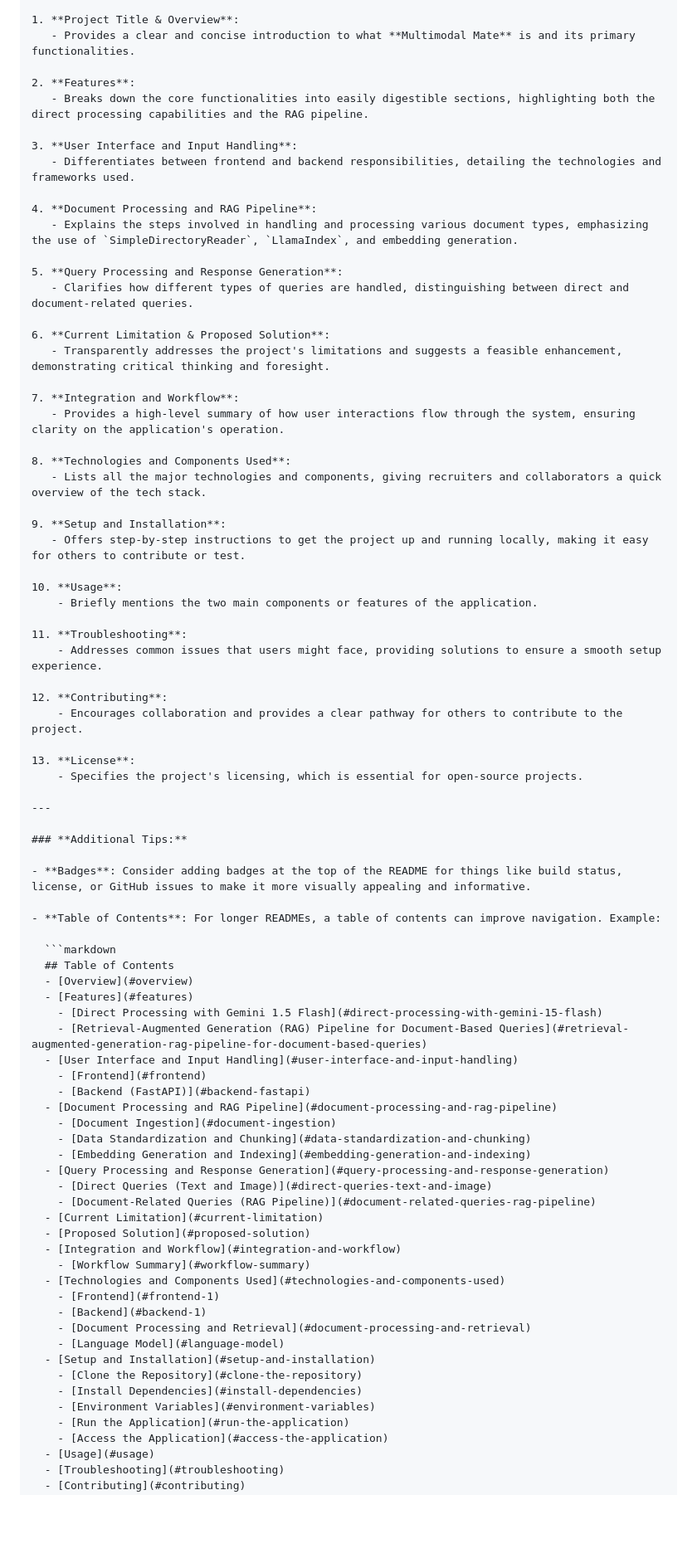
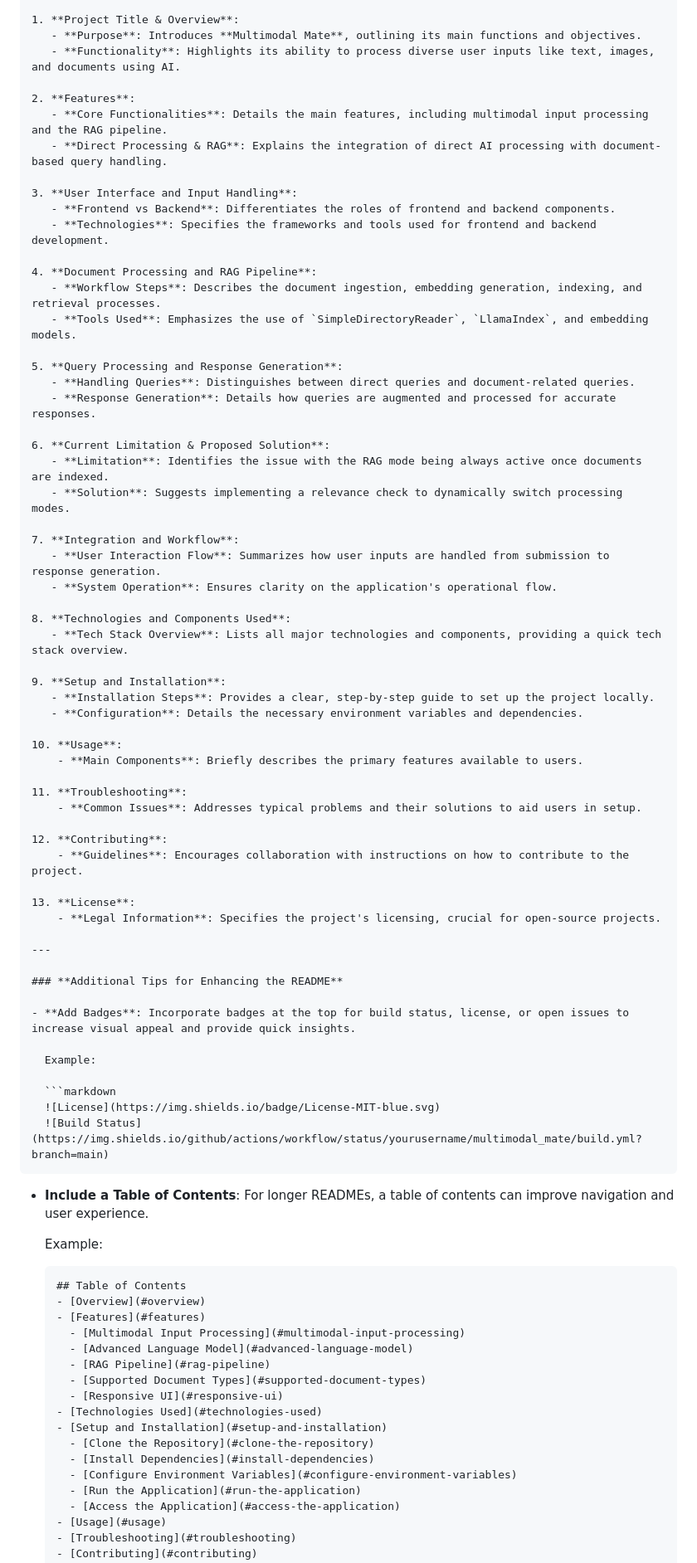
Before and after one commit to zeroinfinity03/Multimodal_mate, a Markdown page: README.md, the part around the change printed below. Shown: that part at 83% size. Rendered like a GitHub page; blank space fills up the shorter version.

````diff
--- a/README.md
+++ b/README.md
@@ -84,80 +95,82 @@ This project is licensed under the [MIT License](LICENSE).
 
 1. **Project Title & Overview**:
-   - Provides a clear and concise introduction to what **Multimodal Mate** is and its primary functionalities.
+   - **Purpose**: Introduces **Multimodal Mate**, outlining its main functions and objectives.
+   - **Functionality**: Highlights its ability to process diverse user inputs like text, images, and documents using AI.
 
 2. **Features**:
-   - Breaks down the core functionalities into easily digestible sections, highlighting both the direct processing capabilities and the RAG pipeline.
+   - **Core Functionalities**: Details the main features, including multimodal input processing and the RAG pipeline.
+   - **Direct Processing & RAG**: Explains the integration of direct AI processing with document-based query handling.
 
 3. **User Interface and Input Handling**:
-   - Differentiates between frontend and backend responsibilities, detailing the technologies and frameworks used.
+   - **Frontend vs Backend**: Differentiates the roles of frontend and backend components.
+   - **Technologies**: Specifies the frameworks and tools used for frontend and backend development.
 
 4. **Document Processing and RAG Pipeline**:
-   - Explains the steps involved in handling and processing various document types, emphasizing the use of `SimpleDirectoryReader`, `LlamaIndex`, and embedding generation.
+   - **Workflow Steps**: Describes the document ingestion, embedding generation, indexing, and retrieval processes.
+   - **Tools Used**: Emphasizes the use of `SimpleDirectoryReader`, `LlamaIndex`, and embedding models.
 
 5. **Query Processing and Response Generation**:
-   - Clarifies how different types of queries are handled, distinguishing between direct and document-related queries.
+   - **Handling Queries**: Distinguishes between direct queries and document-related queries.
+   - **Response Generation**: Details how queries are augmented and processed for accurate responses.
 
 6. **Current Limitation & Proposed Solution**:
-   - Transparently addresses the project's limitations and suggests a feasible enhancement, demonstrating critical thinking and foresight.
+   - **Limitation**: Identifies the issue with the RAG mode being always active once documents are indexed.
+   - **Solution**: Suggests implementing a relevance check to dynamically switch processing modes.
 
 7. **Integration and Workflow**:
-   - Provides a high-level summary of how user interactions flow through the system, ensuring clarity on the application's operation.
+   - **User Interaction Flow**: Summarizes how user inputs are handled from submission to response generation.
+   - **System Operation**: Ensures clarity on the application's operational flow.
 
 8. **Technologies and Components Used**:
-   - Lists all the major technologies and components, giving recruiters and collaborators a quick overview of the tech stack.
+   - **Tech Stack Overview**: Lists all major technologies and components, providing a quick tech stack overview.
 
 9. **Setup and Installation**:
-   - Offers step-by-step instructions to get the project up and running locally, making it easy for others to contribute or test.
+   - **Installation Steps**: Provides a clear, step-by-step guide to set up the project locally.
+   - **Configuration**: Details the necessary environment variables and dependencies.
 
 10. **Usage**:
-    - Briefly mentions the two main components or features of the application.
+    - **Main Components**: Briefly describes the primary features available to users.
 
 11. **Troubleshooting**:
-    - Addresses common issues that users might face, providing solutions to ensure a smooth setup experience.
+    - **Common Issues**: Addresses typical problems and their solutions to aid users in setup.
 
 12. **Contributing**:
-    - Encourages collaboration and provides a clear pathway for others to contribute to the project.
+    - **Guidelines**: Encourages collaboration with instructions on how to contribute to the project.
 
 13. **License**:
-    - Specifies the project's licensing, which is essential for open-source projects.
+    - **Legal Information**: Specifies the project's licensing, crucial for open-source projects.
 
 ---
 
-### **Additional Tips:**
+### **Additional Tips for Enhancing the README**
 
-- **Badges**: Consider adding badges at the top of the README for things like build status, license, or GitHub issues to make it more visually appealing and informative.
+- **Add Badges**: Incorporate badges at the top for build status, license, or open issues to increase visual appeal and provide quick insights.
 
-- **Table of Contents**: For longer READMEs, a table of contents can improve navigation. Example:
+  Example:
+
+  ```markdown
+  ![License](https://img.shields.io/badge/License-MIT-blue.svg)
+  ![Build Status](https://img.shields.io/github/actions/workflow/status/yourusername/multimodal_mate/build.yml?branch=main)
+  ```
+
+- **Include a Table of Contents**: For longer READMEs, a table of contents can improve navigation and user experience.
+
+  Example:
 
   ```markdown
   ## Table of Contents
   - [Overview](#overview)
   - [Features](#features)
-    - [Direct Processing with Gemini 1.5 Flash](#direct-processing-with-gemini-15-flash)
-    - [Retrieval-Augmented Generation (RAG) Pipeline for Document-Based Queries](#retrieval-augmented-generation-rag-pipeline-for-document-based-queries)
-  - [User Interface and Input Handling](#user-interface-and-input-handling)
-    - [Frontend](#frontend)
-    - [Backend (FastAPI)](#backend-fastapi)
-  - [Document Processing and RAG Pipeline](#document-processing-and-rag-pipeline)
-    - [Document Ingestion](#document-ingestion)
-    - [Data Standardization and Chunking](#data-standardization-and-chunking)
-    - [Embedding Generation and Indexing](#embedding-generation-and-indexing)
-  - [Query Processing and Response Generation](#query-processing-and-response-generation)
-    - [Direct Queries (Text and Image)](#direct-queries-text-and-image)
-    - [Document-Related Queries (RAG Pipeline)](#document-related-queries-rag-pipeline)
-  - [Current Limitation](#current-limitation)
-  - [Proposed Solution](#proposed-solution)
-  - [Integration and Workflow](#integration-and-workflow)
-    - [Workflow Summary](#workflow-summary)
-  - [Technologies and Components Used](#technologies-and-components-used)
-    - [Frontend](#frontend-1)
-    - [Backend](#backend-1)
-    - [Document Processing and Retrieval](#document-processing-and-retrieval)
-    - [Language Model](#language-model)
+    - [Multimodal Input Processing](#multimodal-input-processing)
+    - [Advanced Language Model](#advanced-language-model)
+    - [RAG Pipeline](#rag-pipeline)
+    - [Supported Document Types](#supported-document-types)
+    - [Responsive UI](#responsive-ui)
+  - [Technologies Used](#technologies-used)
   - [Setup and Installation](#setup-and-installation)
     - [Clone the Repository](#clone-the-repository)
     - [Install Dependencies](#install-dependencies)
-    - [Environment Variables](#environment-variables)
+    - [Configure Environment Variables](#configure-environment-variables)
     - [Run the Application](#run-the-application)
     - [Access the Application](#access-the-application)
   - [Usage](#usage)
````
Also changed, not shown: other parts of README.md (+32 -33 lines).
